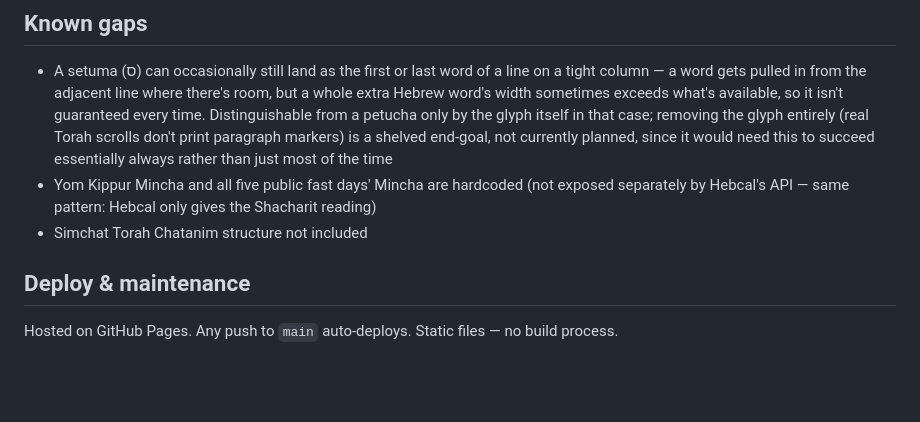
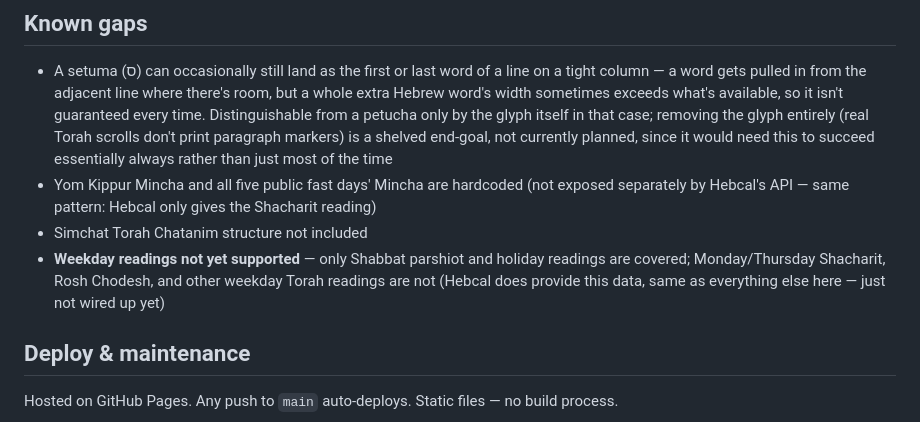
Before and after one commit to davidschapiro/tikkun-generator, a Markdown page: README.md, the part around the change. Rendered like a GitHub page; blank space fills up the shorter version.

Commit message:
Add weekday readings as a TODO in AGENTS.md and a known gap in README
Not implemented — only Shabbat parshiot and holidays are covered.
Logged for future work, not started.

```diff
--- a/README.md
+++ b/README.md
@@ -62,6 +62,7 @@ Generates two printable tikkunim for any Shabbat parasha or Jewish holiday readi
 - A setuma (ס) can occasionally still land as the first or last word of a line on a tight column — a word gets pulled in from the adjacent line where there's room, but a whole extra Hebrew word's width sometimes exceeds what's available, so it isn't guaranteed every time. Distinguishable from a petucha only by the glyph itself in that case; removing the glyph entirely (real Torah scrolls don't print paragraph markers) is a shelved end-goal, not currently planned, since it would need this to succeed essentially always rather than just most of the time
 - Yom Kippur Mincha and all five public fast days' Mincha are hardcoded (not exposed separately by Hebcal's API — same pattern: Hebcal only gives the Shacharit reading)
 - Simchat Torah Chatanim structure not included
+- **Weekday readings not yet supported** — only Shabbat parshiot and holiday readings are covered; Monday/Thursday Shacharit, Rosh Chodesh, and other weekday Torah readings are not (Hebcal does provide this data, same as everything else here — just not wired up yet)
 
 ## Deploy & maintenance
 
```
Also changed, not shown: AGENTS.md (+14 -0 lines).
